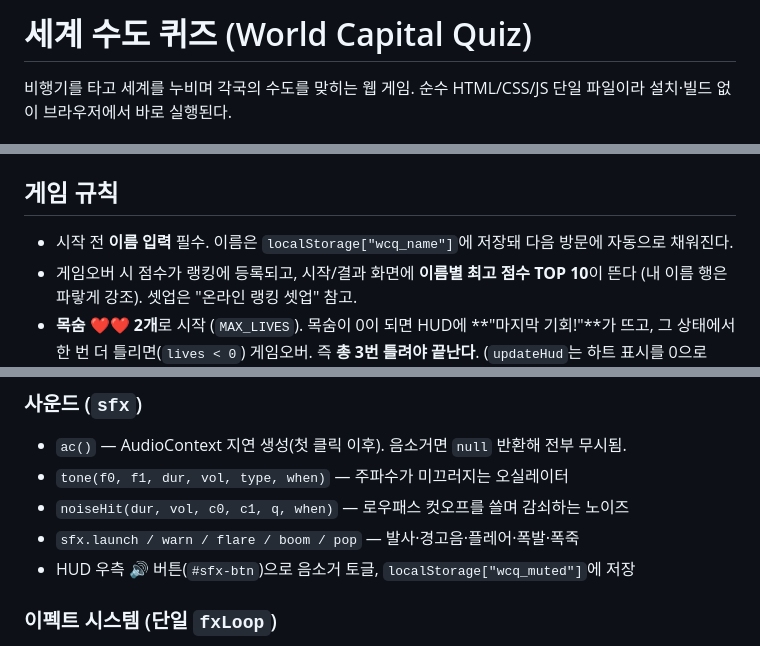
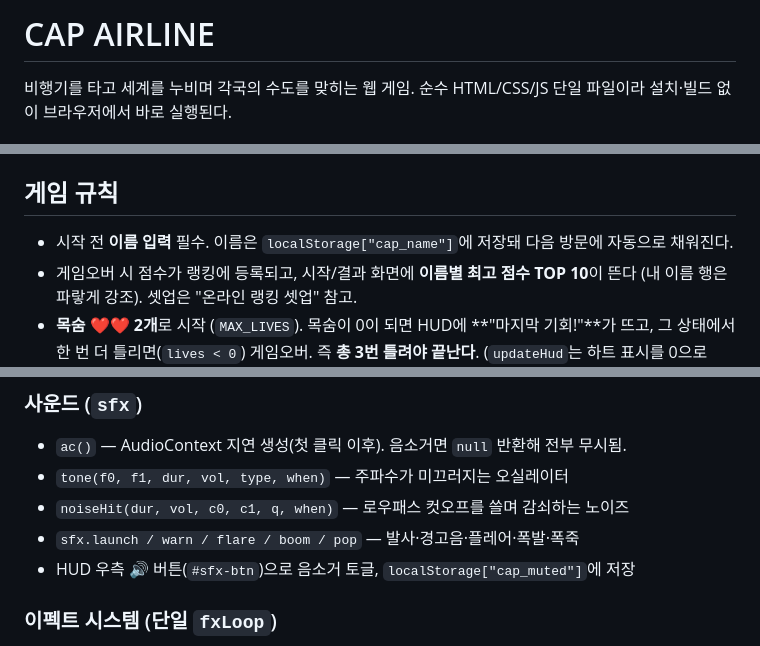
Before and after one commit to TIONBARY/cap_airline, a Markdown page: CLAUDE.md, 3 parts joined by grey strips. Drawn GitHub-style.

```diff
--- a/CLAUDE.md
+++ b/CLAUDE.md
@@ -1,4 +1,4 @@
-# 세계 수도 퀴즈 (World Capital Quiz)
+# CAP AIRLINE
 
 비행기를 타고 세계를 누비며 각국의 수도를 맞히는 웹 게임. 순수 HTML/CSS/JS 단일 파일이라
 설치·빌드 없이 브라우저에서 바로 실행된다.
@@ -28,7 +28,7 @@
 - **외부 의존성**: 국기 이미지(`https://flagcdn.com/w160/<code>.png`) 뿐. 그 외 전부 자체 포함.
 
 ## 게임 규칙
-- 시작 전 **이름 입력** 필수. 이름은 `localStorage["wcq_name"]`에 저장돼 다음 방문에 자동으로 채워진다.
+- 시작 전 **이름 입력** 필수. 이름은 `localStorage["cap_name"]`에 저장돼 다음 방문에 자동으로 채워진다.
 - 게임오버 시 점수가 랭킹에 등록되고, 시작/결과 화면에 **이름별 최고 점수 TOP 10**이 뜬다
   (내 이름 행은 파랗게 강조). 셋업은 "온라인 랭킹 셋업" 참고.
 - **목숨 ❤️❤️ 2개**로 시작 (`MAX_LIVES`). 목숨이 0이 되면 HUD에 **"마지막 기회!"**가 뜨고,
@@ -101,7 +101,7 @@
 - `tone(f0, f1, dur, vol, type, when)` — 주파수가 미끄러지는 오실레이터
 - `noiseHit(dur, vol, c0, c1, q, when)` — 로우패스 컷오프를 쓸며 감쇠하는 노이즈
 - `sfx.launch / warn / flare / boom / pop` — 발사·경고음·플레어·폭발·폭죽
-- HUD 우측 🔊 버튼(`#sfx-btn`)으로 음소거 토글, `localStorage["wcq_muted"]`에 저장
+- HUD 우측 🔊 버튼(`#sfx-btn`)으로 음소거 토글, `localStorage["cap_muted"]`에 저장
 
 ### 이펙트 시스템 (단일 `fxLoop`)
 한 canvas(`#fx`)에서 전부 렌더. 렌더 순서가 곧 레이어 순서다:
```
Also changed, not shown: README.md (+1 -1 lines), docs/start.jpg, 1 other file.
